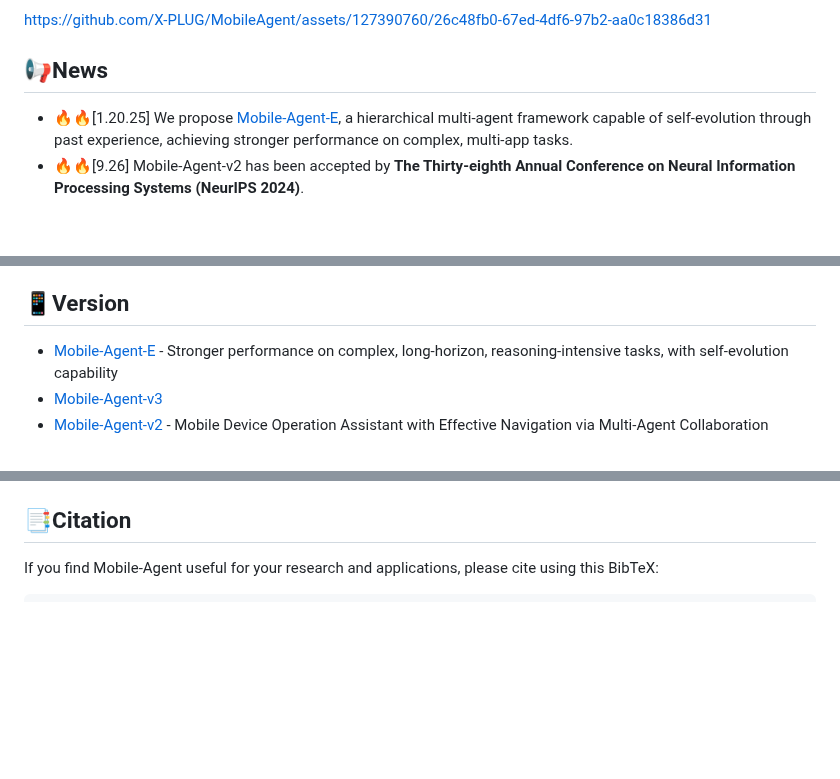
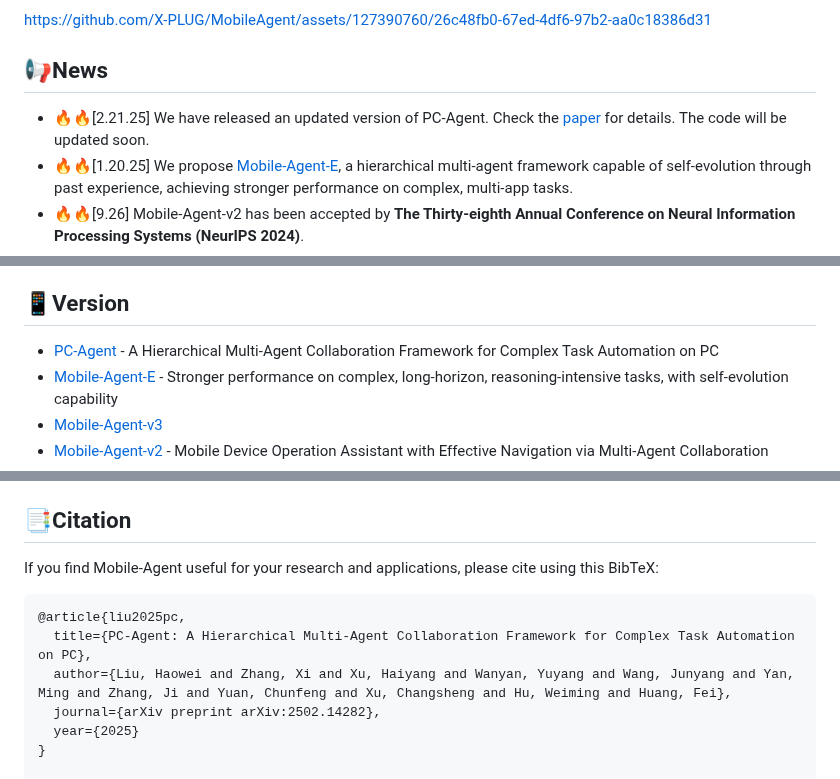
Before and after one commit to X-PLUG/MobileAgent, a Markdown page: README.md, 3 parts joined by grey strips. Rendered like a GitHub page; blank space fills up the shorter version.

````diff
--- a/README.md
+++ b/README.md
@@ -63,6 +63,7 @@ https://github.com/X-PLUG/MobileAgent/assets/127390760/26c48fb0-67ed-4df6-97b2-a
 
 
 ## 📢News
+* 🔥🔥[2.21.25] We have released an updated version of PC-Agent. Check the [paper](https://arxiv.org/abs/2502.14282) for details. The code will be updated soon.
 * 🔥🔥[1.20.25] We propose [Mobile-Agent-E](https://x-plug.github.io/MobileAgent), a hierarchical multi-agent framework capable of self-evolution through past experience, achieving stronger performance on complex, multi-app tasks.
 * 🔥🔥[9.26] Mobile-Agent-v2 has been accepted by **The Thirty-eighth Annual Conference on Neural Information Processing Systems (NeurIPS 2024)**.
 * 🔥[8.23] We proposed PC-Agent, a **PC** operation assistant supporting both **Mac and Windows** platforms.
@@ -73,6 +74,7 @@ https://github.com/X-PLUG/MobileAgent/assets/127390760/26c48fb0-67ed-4df6-97b2-a
 * [3.10] Mobile-Agent has been accepted by the **ICLR 2024 Workshop on Large Language Model (LLM) Agents**.
 
 ## 📱Version
+* [PC-Agent](PC-Agent/README.md) - A Hierarchical Multi-Agent Collaboration Framework for Complex Task Automation on PC
 * [Mobile-Agent-E](Mobile-Agent-E/README.md) - Stronger performance on complex, long-horizon, reasoning-intensive tasks, with self-evolution capability
 * [Mobile-Agent-v3](Mobile-Agent-v3/README.md)
 * [Mobile-Agent-v2](Mobile-Agent-v2/README.md) - Mobile Device Operation Assistant with Effective Navigation via Multi-Agent Collaboration
@@ -84,6 +86,13 @@ https://github.com/X-PLUG/MobileAgent/assets/127390760/26c48fb0-67ed-4df6-97b2-a
 ## 📑Citation
 If you find Mobile-Agent useful for your research and applications, please cite using this BibTeX:
 ```
+@article{liu2025pc,
+  title={PC-Agent: A Hierarchical Multi-Agent Collaboration Framework for Complex Task Automation on PC},
+  author={Liu, Haowei and Zhang, Xi and Xu, Haiyang and Wanyan, Yuyang and Wang, Junyang and Yan, Ming and Zhang, Ji and Yuan, Chunfeng and Xu, Changsheng and Hu, Weiming and Huang, Fei},
+  journal={arXiv preprint arXiv:2502.14282},
+  year={2025}
+}
+
 @article{wang2025mobile,
   title={Mobile-Agent-E: Self-Evolving Mobile Assistant for Complex Tasks},
   author={Wang, Zhenhailong and Xu, Haiyang and Wang, Junyang and Zhang, Xi and Yan, Ming and Zhang, Ji and Huang, Fei and Ji, Heng},
````
